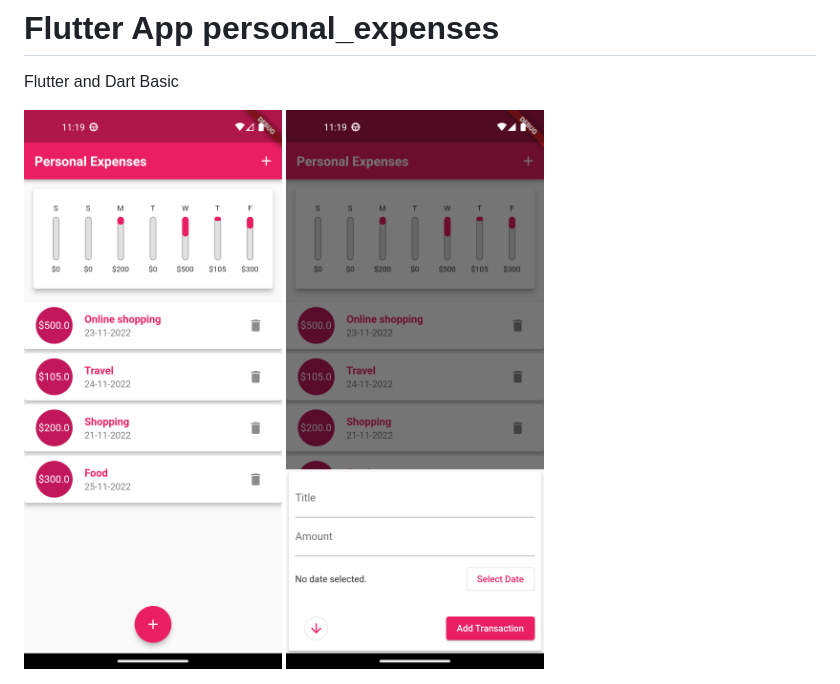
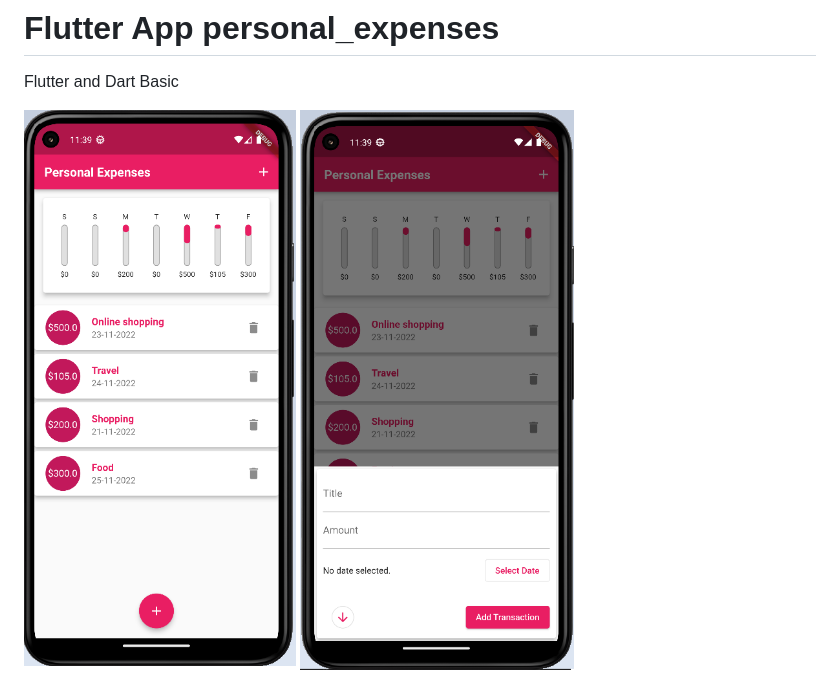
Before and after one commit to mydigita/flutter-app-personal-expenses, a Markdown page: README.md, the part around the change. Drawn GitHub-style; pictures changed too: assets/images/app_screenshot_3.png (added), assets/images/app_screenshot_4.png (added).

Commit message:
added app screenshot

```diff
--- a/README.md
+++ b/README.md
@@ -3,9 +3,9 @@
 Flutter and Dart Basic
 
 <!-- ![app image](./assets/images/app_screenshot_1.png) -->
-<img src="./assets/images/app_screenshot_1.png" height="600">
+<img src="./assets/images/app_screenshot_4.png" width="450">
 
 
 
 <!-- ![app image](./assets/images/app_screenshot_2.png) -->
-<img src="./assets/images/app_screenshot_2.png" height="600">
+<img src="./assets/images/app_screenshot_3.png" width="450">
```
